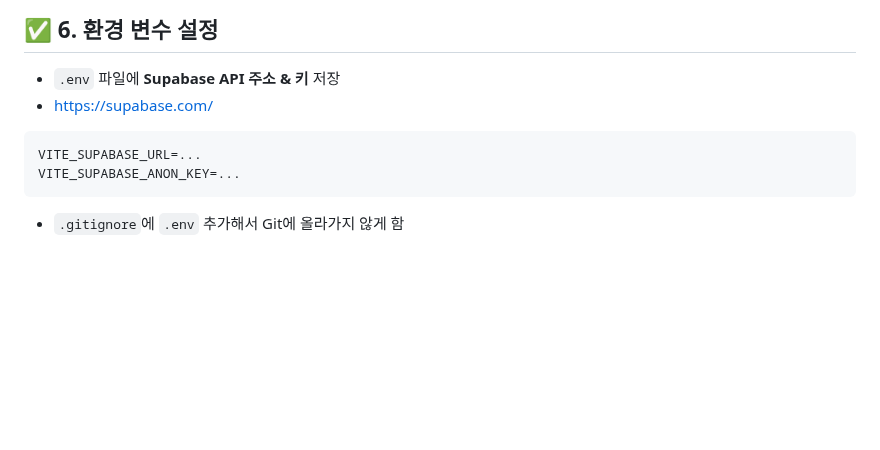
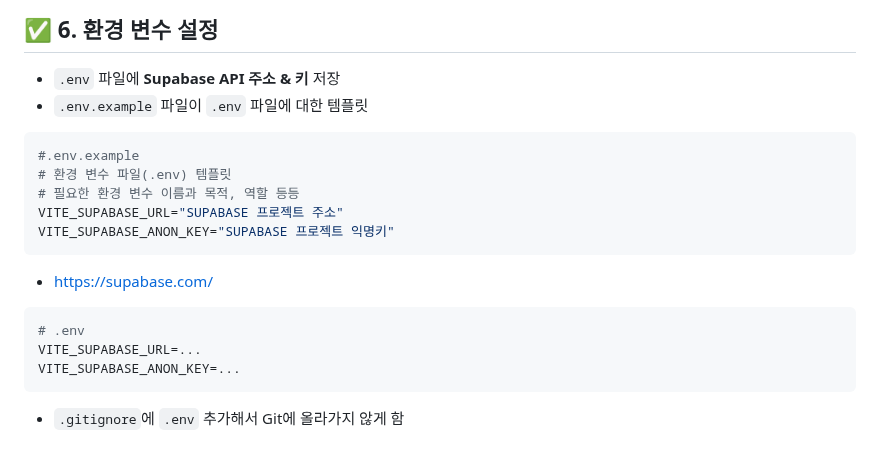
Before and after one commit to qqqkyj/sesac-fullstack-training, a Markdown page: react/redux-app/README.md, the part around the change. Rendered like a GitHub page; blank space fills up the shorter version.

Commit message:
react redux-readme update

````diff
--- a/react/redux-app/README.md
+++ b/react/redux-app/README.md
@@ -482,9 +482,20 @@ const persistedReducer = persistReducer(persistConfig, authReducer);
 ## ✅ 6. 환경 변수 설정
 
 - `.env` 파일에 **Supabase API 주소 & 키** 저장
+- `.env.example` 파일이 `.env` 파일에 대한 템플릿
+
+```bash
+#.env.example
+# 환경 변수 파일(.env) 템플릿
+# 필요한 환경 변수 이름과 목적, 역할 등등
+VITE_SUPABASE_URL="SUPABASE 프로젝트 주소"
+VITE_SUPABASE_ANON_KEY="SUPABASE 프로젝트 익명키"
+```
+
 - https://supabase.com/
 
-```
+```bash
+# .env
 VITE_SUPABASE_URL=...
 VITE_SUPABASE_ANON_KEY=...
 ```
````
